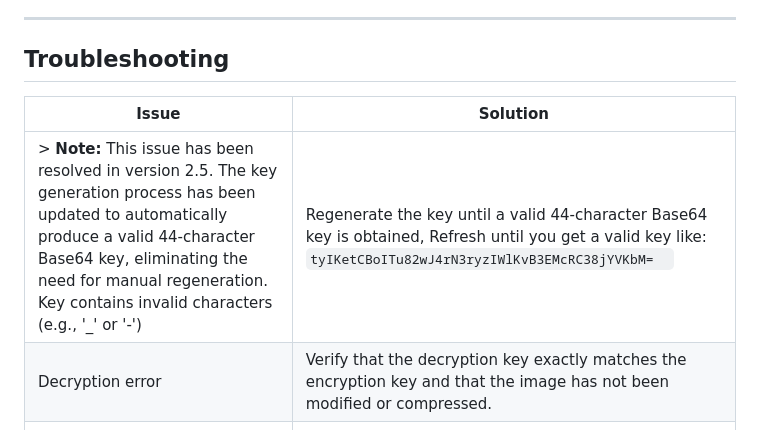
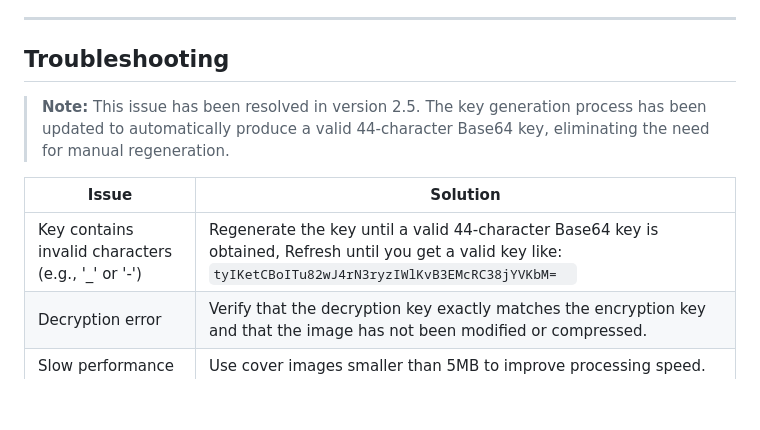
Before and after one commit to ujjcl/LSB, a Markdown page: README.md, the part around the change. Drawn GitHub-style; blank space fills up the shorter version.

````diff
--- a/README.md
+++ b/README.md
@@ -181,9 +181,11 @@ The key is essential for both encryption and decryption. If lost, the encrypted
 
 ## Troubleshooting
 
+> **Note:** This issue has been resolved in version 2.5. The key generation process has been updated to automatically produce a valid 44-character Base64 key, eliminating the need for manual regeneration.
+
 | Issue                                     | Solution                                                              |
 |-------------------------------------------|-----------------------------------------------------------------------|
-|> **Note:** This issue has been resolved in version 2.5. The key generation process has been updated to automatically produce a valid 44-character Base64 key, eliminating the need for manual regeneration. Key contains invalid characters (e.g., '_' or '-') | Regenerate the key until a valid 44-character Base64 key is obtained, Refresh until you get a valid key like: ```tyIKetCBoITu82wJ4rN3ryzIWlKvB3EMcRC38jYVKbM=  ``` |
+| Key contains invalid characters (e.g., '_' or '-') | Regenerate the key until a valid 44-character Base64 key is obtained, Refresh until you get a valid key like: ```tyIKetCBoITu82wJ4rN3ryzIWlKvB3EMcRC38jYVKbM=  ``` |
 | Decryption error                          | Verify that the decryption key exactly matches the encryption key and that the image has not been modified or compressed. |
 | Slow performance                          | Use cover images smaller than 5MB to improve processing speed.         |
 | Installation issues                       | Ensure you are using Python 3.10+ and that all dependencies are properly installed. |
````
